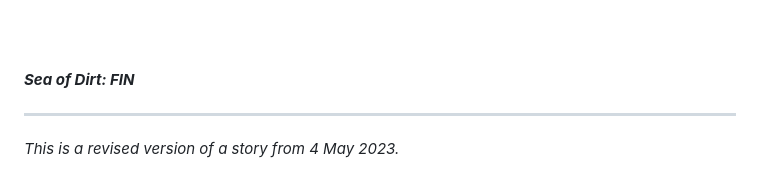
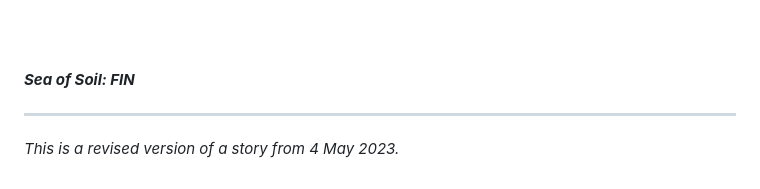
Before and after one commit to br-Chan/writing-break, a Markdown page: content/4612/31_fish-of-filth.md, the part around the change. GitHub-like rendering.

Commit message:
refactor: add FIN

```diff
--- a/content/4612/31_fish-of-filth.md
+++ b/content/4612/31_fish-of-filth.md
@@ -46,7 +46,7 @@ Alec clutched the Tablet like a baby. As the sea came in to catch him, blind him
 
 <br><br>
 
-***Sea of Dirt: FIN***
+***Sea of Soil: FIN***
 
 ---
 
```
